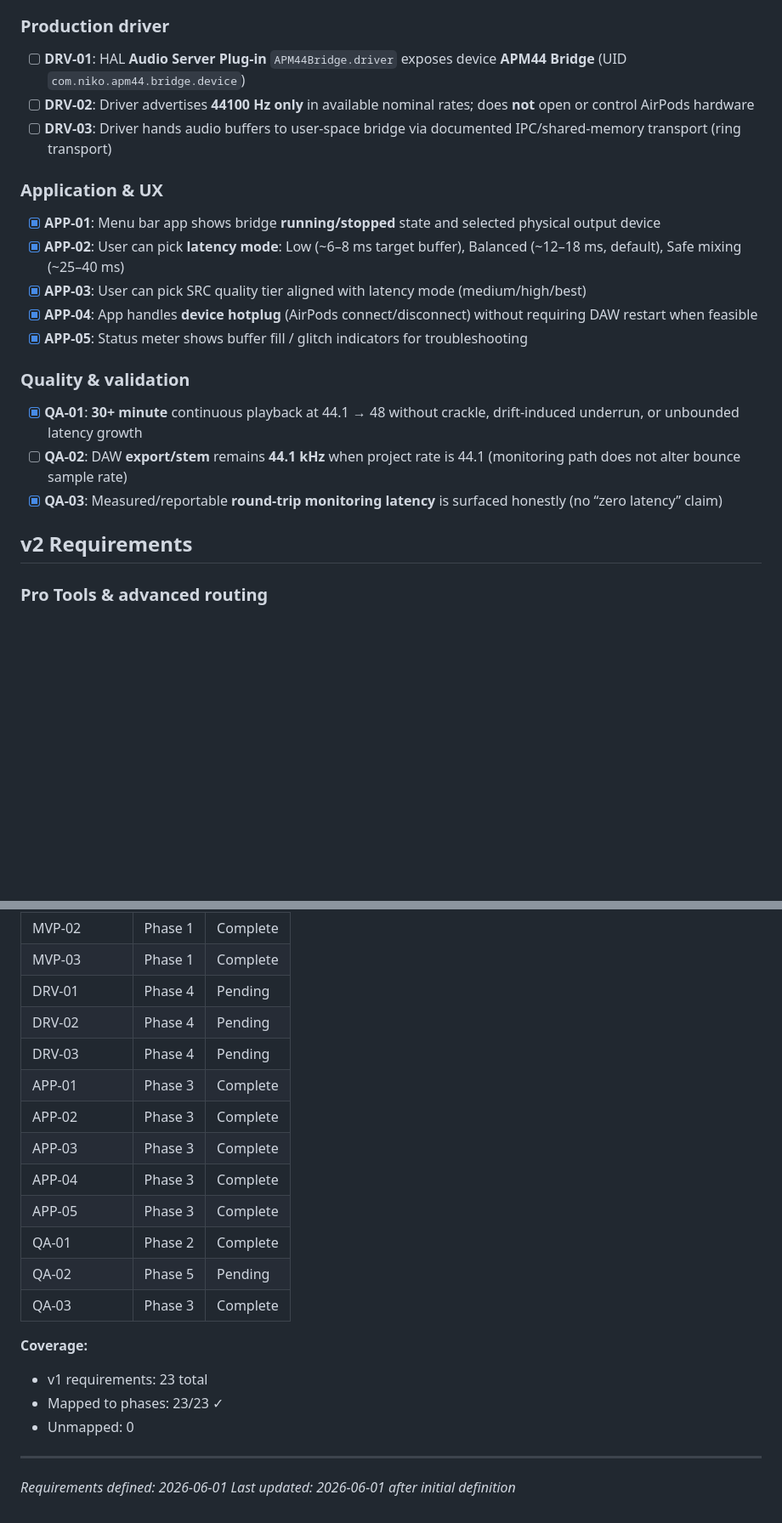
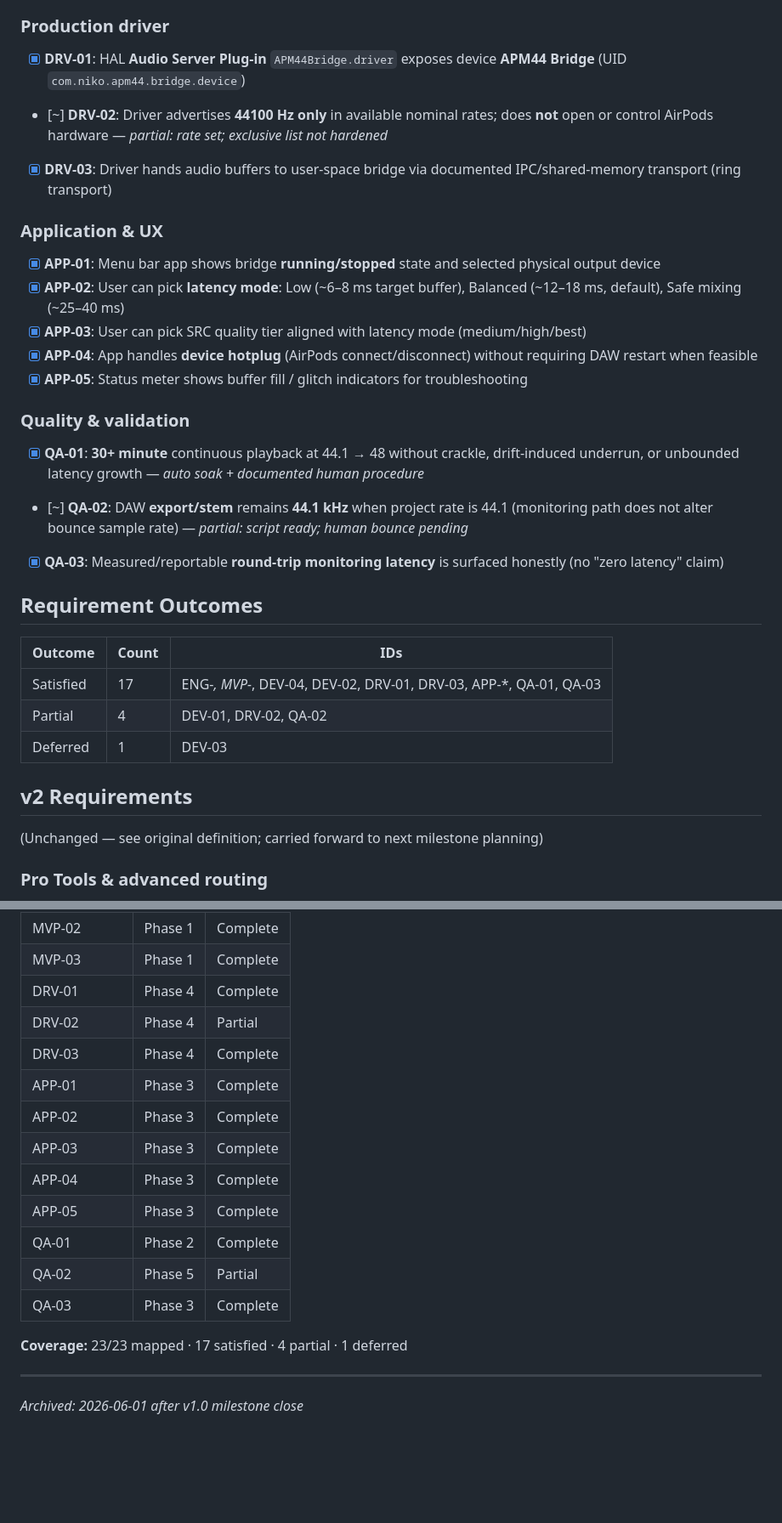
Before and after one commit to Niko96-dotcom/apm44-bridge, a Markdown page: .planning/milestones/v1.0-REQUIREMENTS.md, 2 parts joined by grey strips. Shown at 85% size. Rendered like a GitHub page; blank space fills up the shorter version.

Commit message:
chore: archive v1.0 milestone files

```diff
--- a/.planning/milestones/v1.0-REQUIREMENTS.md
+++ b/.planning/milestones/v1.0-REQUIREMENTS.md
@@ -37,9 +35,9 @@ For current requirements, see `.planning/REQUIREMENTS.md`.
 
 ### Production driver
 
-- [ ] **DRV-01**: HAL **Audio Server Plug-in** `APM44Bridge.driver` exposes device **APM44 Bridge** (UID `com.niko.apm44.bridge.device`)
-- [ ] **DRV-02**: Driver advertises **44100 Hz only** in available nominal rates; does **not** open or control AirPods hardware
-- [ ] **DRV-03**: Driver hands audio buffers to user-space bridge via documented IPC/shared-memory transport (ring transport)
+- [x] **DRV-01**: HAL **Audio Server Plug-in** `APM44Bridge.driver` exposes device **APM44 Bridge** (UID `com.niko.apm44.bridge.device`)
+- [~] **DRV-02**: Driver advertises **44100 Hz only** in available nominal rates; does **not** open or control AirPods hardware — *partial: rate set; exclusive list not hardened*
+- [x] **DRV-03**: Driver hands audio buffers to user-space bridge via documented IPC/shared-memory transport (ring transport)
 
 ### Application & UX
 
@@ -51,11 +49,21 @@ For current requirements, see `.planning/REQUIREMENTS.md`.
 
 ### Quality & validation
 
-- [x] **QA-01**: **30+ minute** continuous playback at 44.1 → 48 without crackle, drift-induced underrun, or unbounded latency growth
-- [ ] **QA-02**: DAW **export/stem** remains **44.1 kHz** when project rate is 44.1 (monitoring path does not alter bounce sample rate)
-- [x] **QA-03**: Measured/reportable **round-trip monitoring latency** is surfaced honestly (no “zero latency” claim)
+- [x] **QA-01**: **30+ minute** continuous playback at 44.1 → 48 without crackle, drift-induced underrun, or unbounded latency growth — *auto soak + documented human procedure*
+- [~] **QA-02**: DAW **export/stem** remains **44.1 kHz** when project rate is 44.1 (monitoring path does not alter bounce sample rate) — *partial: script ready; human bounce pending*
+- [x] **QA-03**: Measured/reportable **round-trip monitoring latency** is surfaced honestly (no "zero latency" claim)
+
+## Requirement Outcomes
+
+| Outcome | Count | IDs |
+|---------|-------|-----|
+| Satisfied | 17 | ENG-*, MVP-*, DEV-04, DEV-02, DRV-01, DRV-03, APP-*, QA-01, QA-03 |
+| Partial | 4 | DEV-01, DRV-02, QA-02 |
+| Deferred | 1 | DEV-03 |
 
 ## v2 Requirements
+
+(Unchanged — see original definition; carried forward to next milestone planning)
 
 ### Pro Tools & advanced routing
 
@@ -94,23 +102,19 @@ For current requirements, see `.planning/REQUIREMENTS.md`.
 | MVP-01 | Phase 1 | Complete |
 | MVP-02 | Phase 1 | Complete |
 | MVP-03 | Phase 1 | Complete |
-| DRV-01 | Phase 4 | Pending |
-| DRV-02 | Phase 4 | Pending |
-| DRV-03 | Phase 4 | Pending |
+| DRV-01 | Phase 4 | Complete |
+| DRV-02 | Phase 4 | Partial |
+| DRV-03 | Phase 4 | Complete |
 | APP-01 | Phase 3 | Complete |
 | APP-02 | Phase 3 | Complete |
 | APP-03 | Phase 3 | Complete |
 | APP-04 | Phase 3 | Complete |
 | APP-05 | Phase 3 | Complete |
 | QA-01 | Phase 2 | Complete |
-| QA-02 | Phase 5 | Pending |
+| QA-02 | Phase 5 | Partial |
 | QA-03 | Phase 3 | Complete |
 
-**Coverage:**
-- v1 requirements: 23 total
-- Mapped to phases: 23/23 ✓
-- Unmapped: 0
+**Coverage:** 23/23 mapped · 17 satisfied · 4 partial · 1 deferred
 
 ---
-*Requirements defined: 2026-06-01*
-*Last updated: 2026-06-01 after initial definition*
+*Archived: 2026-06-01 after v1.0 milestone close*
```
Also changed, not shown: other parts of .planning/milestones/v1.0-REQUIREMENTS.md (+8 -10 lines).
